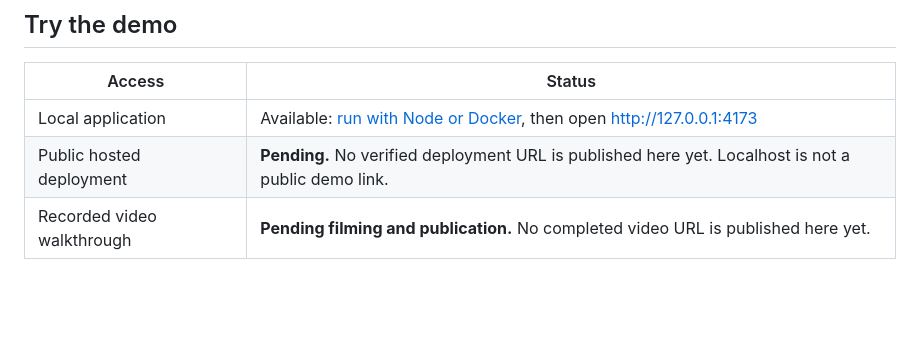
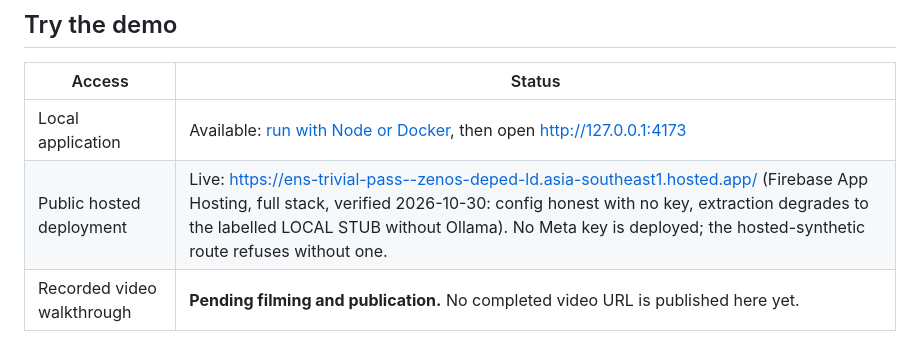
Before and after one commit to zenbanez/ens-trivial-pass, a Markdown page: README.md, the part around the change. Drawn GitHub-style; blank space fills up the shorter version.

Commit message:
Fill live deployment slot with verified URL (lead)

```diff
--- a/README.md
+++ b/README.md
@@ -27,7 +27,7 @@ during the hackathon. See [previous work and team disclosure](DISCLOSURE.md).
 | Access | Status |
 |---|---|
 | Local application | Available: [run with Node or Docker](#run-locally), then open http://127.0.0.1:4173 |
-| Public hosted deployment | **Pending.** No verified deployment URL is published here yet. Localhost is not a public demo link. |
+| Public hosted deployment | Live: https://ens-trivial-pass--zenos-deped-ld.asia-southeast1.hosted.app/ (Firebase App Hosting, full stack, verified 2026-10-30: config honest with no key, extraction degrades to the labelled LOCAL STUB without Ollama). No Meta key is deployed; the hosted-synthetic route refuses without one. |
 | Recorded video walkthrough | **Pending filming and publication.** No completed video URL is published here yet. |
 
 These pending entries are status slots, not finished deliverables. The lead
```
